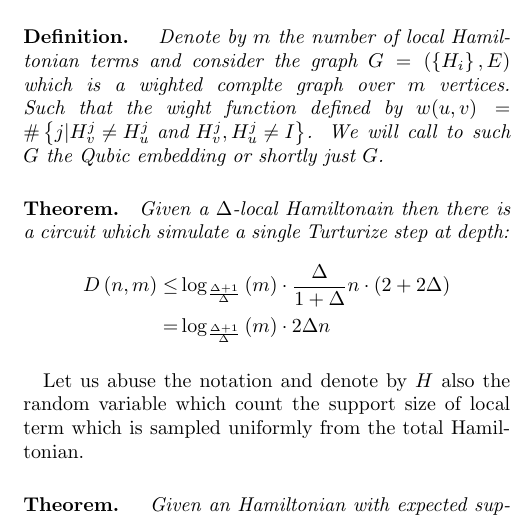
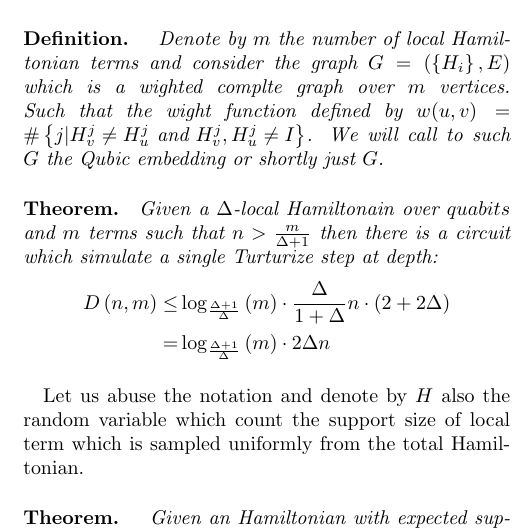
Before and after one commit to dudupo/Academic, a LaTeX document (projects/Simulation_circuit_project/Classiq.tex): part of one column of page 1 of 4, cut so that both start at the same text. Compiled offline with pdfLaTeX.

Commit message:
compiling -Fri Aug 12 04:34:08 PM IDT 2022

```diff
--- a/projects/Simulation_circuit_project/Classiq.tex
+++ b/projects/Simulation_circuit_project/Classiq.tex
@@ -70,7 +70,7 @@ In addition, if the support isn't a continues segement of \(1\)'s then one could
 
 \paragraph{Definition.} \textit{ Denote by $m$ the number of local Hamiltonian terms and consider the graph \(G = \left( \left\{ H_{i} \right\}, E \right)\) which is a wighted complte graph over $m$ vertices. Such that the wight function defined by \(w(u,v) = \#\left\{ j | H_{v}^{j} \neq H_{u}^{j} \text{ and } H_{v}^{j},H_{u}^{j}\neq I \right\} \). We will call to such \(G\) the Qubic embedding or shortly just \(G\). }
 
-\paragraph{Theorem.} \textit{Given a $\Delta$-local Hamiltonain then there is a circuit which simulate a single Turturize step at depth:}
+\paragraph{Theorem.} \textit{Given a $\Delta$-local Hamiltonain over $quabits$ and $m$ terms such that $n > \frac{m}{\Delta + 1}$ then there is a circuit which simulate a single Turturize step at depth:}
 \begin{equation*}
   \begin{split}
     D\left(n,m\right) \leq & \log_{\frac{\Delta+1}{\Delta}}\left(m\right)\cdot \frac{\Delta}{1+\Delta}n \cdot \left( 2 + 2\Delta \right) \\ = & \log_{\frac{\Delta+1}{\Delta}}\left(m\right)\cdot2\Delta n
```
Also changed, not shown: projects/pdfs/Classiq.pdf.
